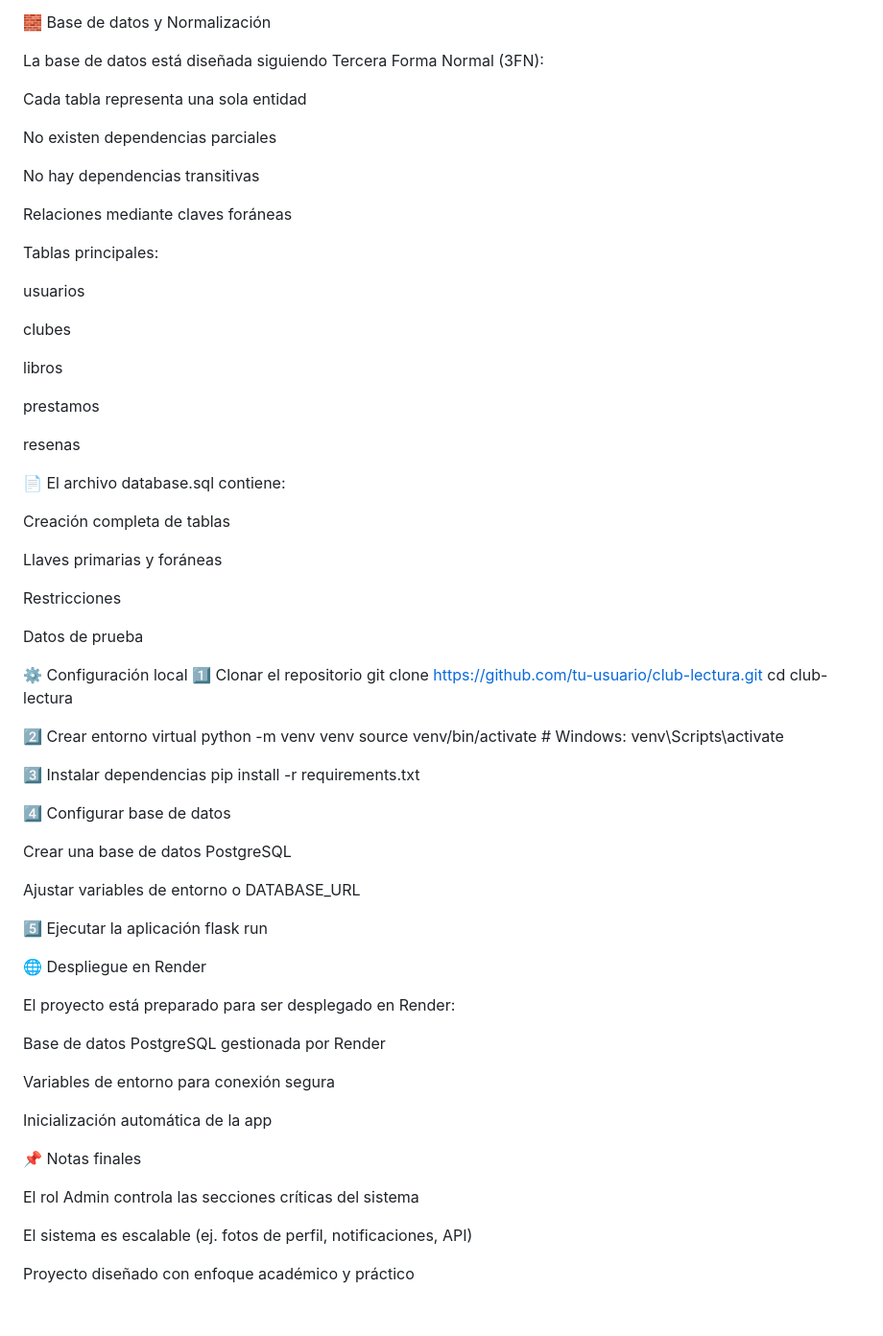
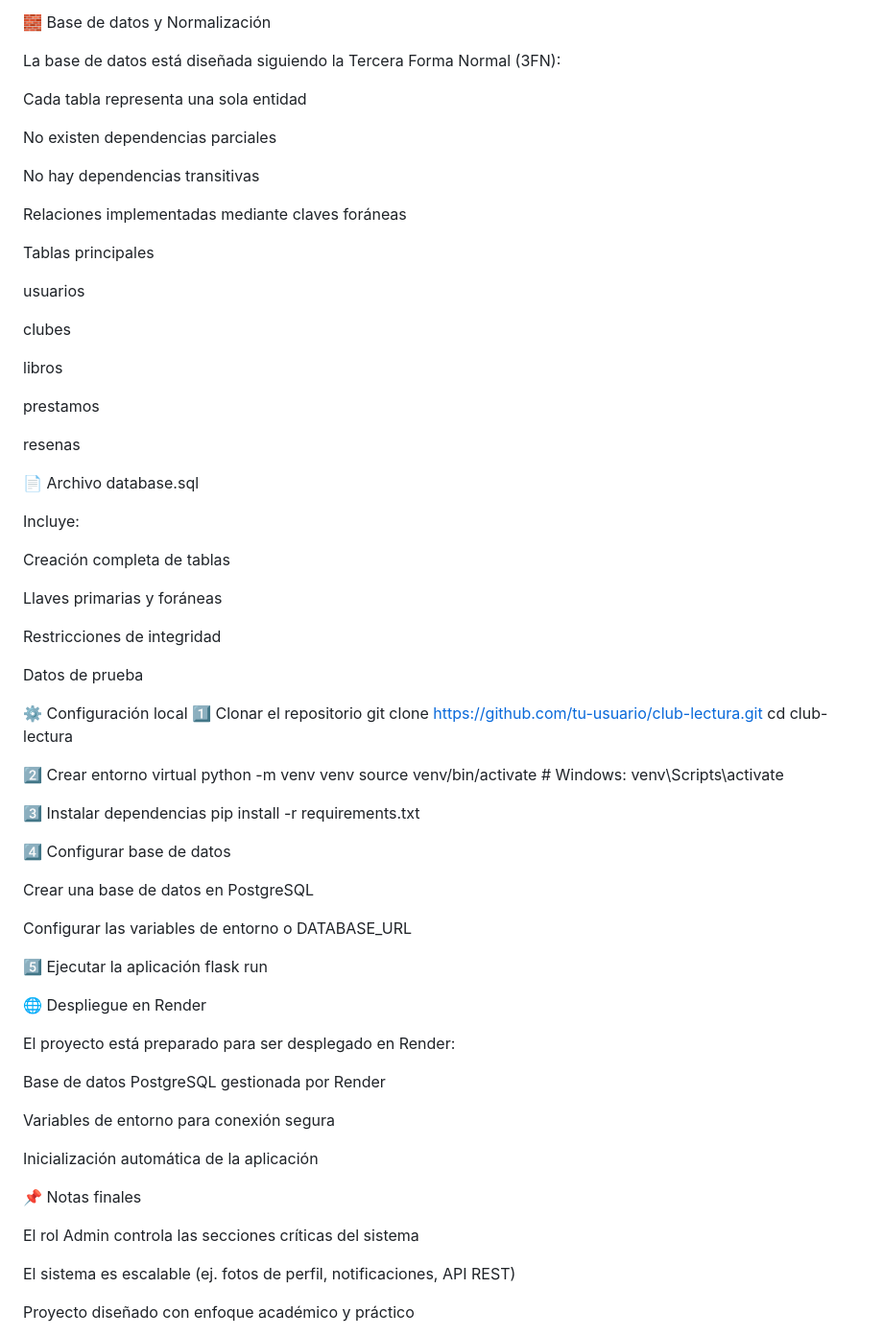
Before and after one commit to alecordeo/club-lectura-flask, a Markdown page: README.md, the part around one of its changes. Shown at 96% size. Rendered like a GitHub page; blank space fills up the shorter version.

```diff
--- a/README.md
+++ b/README.md
@@ -119,7 +119,7 @@ club-lectura/
 
 🧱 Base de datos y Normalización
 
-La base de datos está diseñada siguiendo Tercera Forma Normal (3FN):
+La base de datos está diseñada siguiendo la Tercera Forma Normal (3FN):
 
 Cada tabla representa una sola entidad
 
@@ -127,9 +127,9 @@ No existen dependencias parciales
 
 No hay dependencias transitivas
 
-Relaciones mediante claves foráneas
+Relaciones implementadas mediante claves foráneas
 
-Tablas principales:
+Tablas principales
 
 usuarios
 
@@ -141,13 +141,15 @@ prestamos
 
 resenas
 
-📄 El archivo database.sql contiene:
+📄 Archivo database.sql
+
+Incluye:
 
 Creación completa de tablas
 
 Llaves primarias y foráneas
 
-Restricciones
+Restricciones de integridad
 
 Datos de prueba
 
@@ -158,16 +160,16 @@ cd club-lectura
 
 2️⃣ Crear entorno virtual
 python -m venv venv
-source venv/bin/activate  # Windows: venv\Scripts\activate
+source venv/bin/activate   # Windows: venv\Scripts\activate
 
 3️⃣ Instalar dependencias
 pip install -r requirements.txt
 
 4️⃣ Configurar base de datos
 
-Crear una base de datos PostgreSQL
+Crear una base de datos en PostgreSQL
 
-Ajustar variables de entorno o DATABASE_URL
+Configurar las variables de entorno o DATABASE_URL
 
 5️⃣ Ejecutar la aplicación
 flask run
@@ -180,12 +182,12 @@ Base de datos PostgreSQL gestionada por Render
 
 Variables de entorno para conexión segura
 
-Inicialización automática de la app
+Inicialización automática de la aplicación
 
 📌 Notas finales
 
 El rol Admin controla las secciones críticas del sistema
 
-El sistema es escalable (ej. fotos de perfil, notificaciones, API)
+El sistema es escalable (ej. fotos de perfil, notificaciones, API REST)
 
 Proyecto diseñado con enfoque académico y práctico
```
Also changed, not shown: other parts of README.md (+15 -10 lines).
